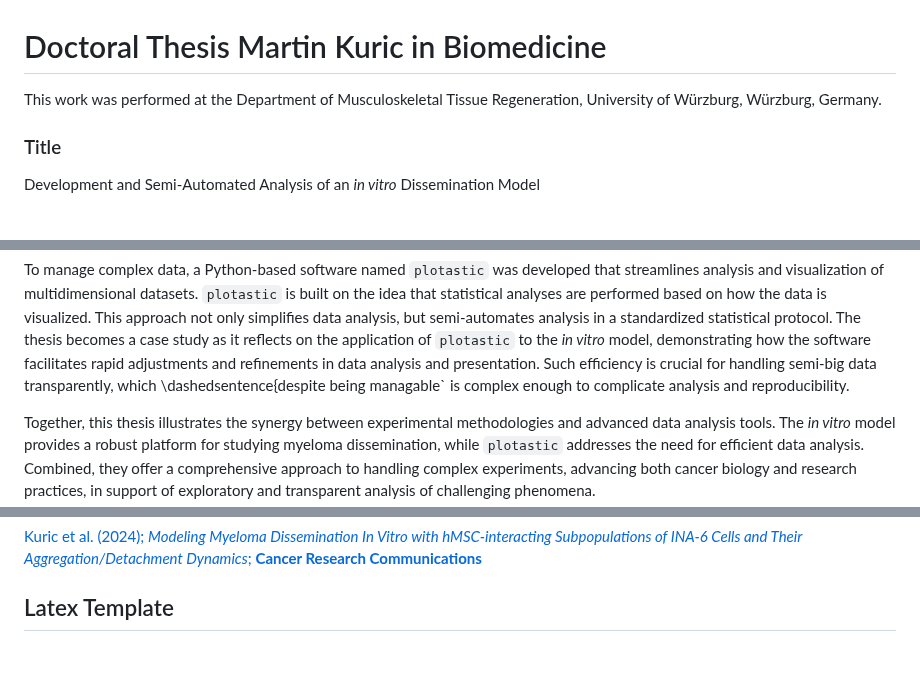
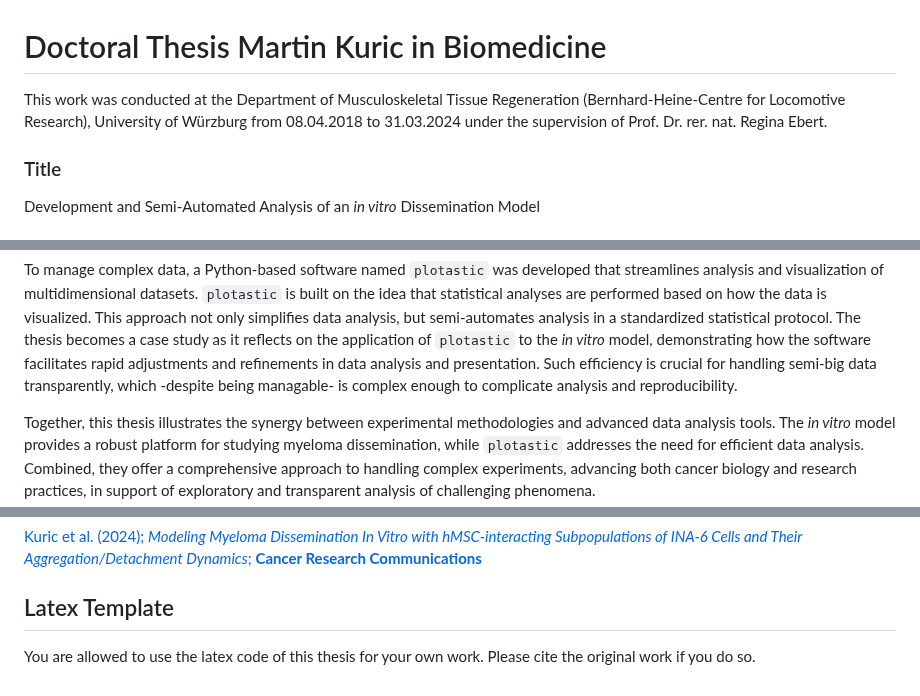
Before and after one commit to markur4/Dissertation, a Markdown page: README.md, 3 parts joined by grey strips. Drawn GitHub-style; blank space fills up the shorter version.

```diff
--- a/README.md
+++ b/README.md
@@ -1,6 +1,9 @@
 # Doctoral Thesis Martin Kuric in Biomedicine
 
-This work was performed at the Department of Musculoskeletal Tissue Regeneration, University of Würzburg, Würzburg, Germany.
+This work was conducted at the Department of Musculoskeletal Tissue
+Regeneration (Bernhard-Heine-Centre for Locomotive Research), University
+of Würzburg from 08.04.2018 to 31.03.2024 under the supervision of
+Prof. Dr. rer. nat. Regina Ebert.
 
 ### Title
 
@@ -44,7 +47,7 @@ statistical protocol. The thesis becomes a case study as it reflects on the
 application of `plotastic` to the *in vitro* model,
 demonstrating how the software facilitates rapid adjustments and refinements
 in data analysis and presentation. Such efficiency is crucial for handling
-semi-big data transparently, which \dashedsentence{despite being managable`
+semi-big data transparently, which -despite being managable-
 is complex enough to complicate analysis and reproducibility.
 
 Together, this thesis illustrates the synergy between experimental
@@ -64,3 +67,6 @@ exploratory and transparent analysis of challenging phenomena.
 [Kuric et al. (2024); *Modeling Myeloma Dissemination In Vitro with hMSC-interacting Subpopulations of INA-6 Cells and Their Aggregation/Detachment Dynamics*; **Cancer Research Communications**](https://aacrjournals.org/cancerrescommun/article/4/4/1150/745028/Modeling-Myeloma-Dissemination-In-Vitro-with-hMSC)
 
 ## Latex Template
+
+You are allowed to use the latex code of this thesis for your own work. Please
+cite the original work if you do so.
```
